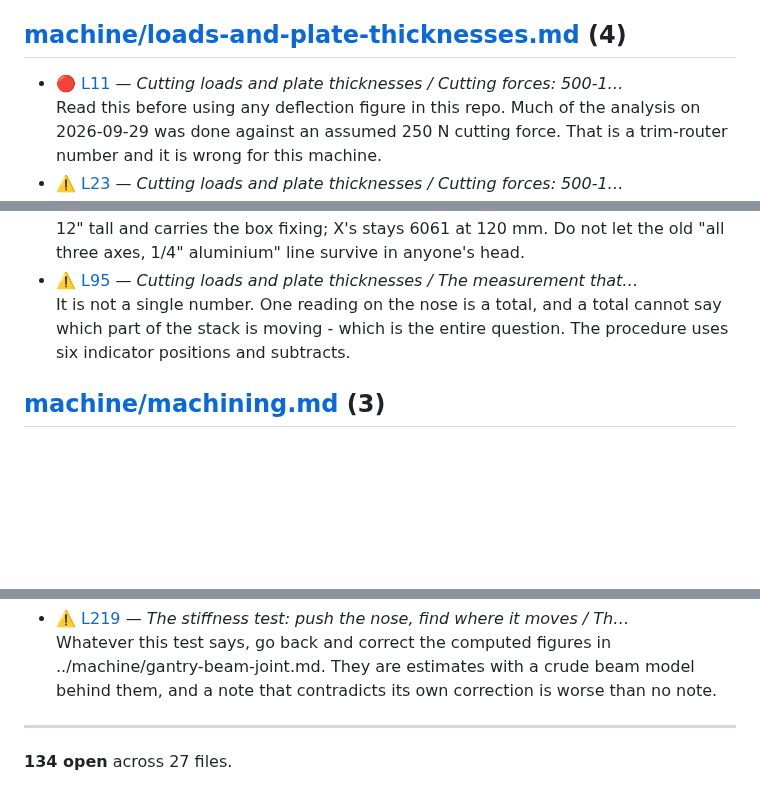
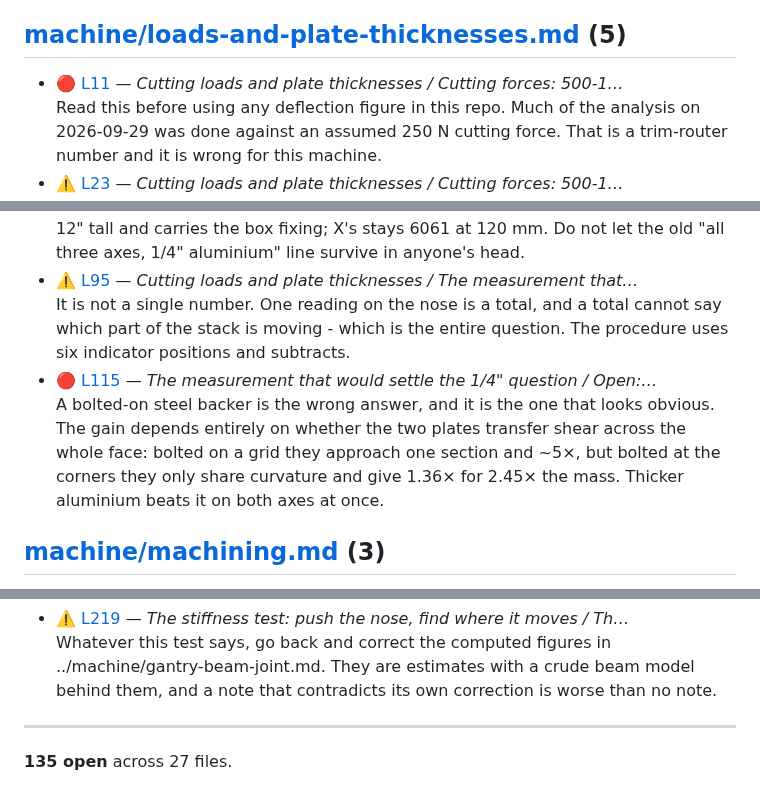
Before and after one commit to ioSenderV2/CNCBuild, a Markdown page: STATUS.md, 3 parts joined by grey strips. Drawn GitHub-style; blank space fills up the shorter version.

```diff
--- a/STATUS.md
+++ b/STATUS.md
@@ -57,12 +57,13 @@ interface, not this file.
 - 🔴 [L526](machine/lateral-stiffness.md#open-how-far-past-the-riser-plane-the-spindle-reaches) — *The lateral fix: tapered front fins, a full-width back pane…*<br>Settle this before the plate is cut. The taper line is one bandsaw pass and cannot be put back.
 - ⚠️ [L534](machine/lateral-stiffness.md#span-deflection-not-a-problem) — *The lateral fix: tapered front fins, a full-width back pane…*<br>0.022 mm is DEAD LOAD - the gantry's own weight. It is not the deflection under cutting force, and it has already been misread that way once. Under the 1000 N envelope the same beam moves roughly 0.065 mm vertically and 0.13 mm fore-aft (indicative only). Fore-aft is the soft axis, by about 2×, because the section is 120 tall and 60 deep and stiffness goes as (height/width)². The full working, and why a single 40×120 was compared and rejected on exactly this, is in gantry-beam-joint.md.
 
-## [machine/loads-and-plate-thicknesses.md](machine/loads-and-plate-thicknesses.md)  (4)
+## [machine/loads-and-plate-thicknesses.md](machine/loads-and-plate-thicknesses.md)  (5)
 
 - 🔴 [L11](machine/loads-and-plate-thicknesses.md#cutting-forces-500-1000-n-not-250) — *Cutting loads and plate thicknesses / Cutting forces: 500-1…*<br>Read this before using any deflection figure in this repo. Much of the analysis on 2026-09-29 was done against an assumed 250 N cutting force. That is a trim-router number and it is wrong for this machine.
 - ⚠️ [L23](machine/loads-and-plate-thicknesses.md#cutting-forces-500-1000-n-not-250) — *Cutting loads and plate thicknesses / Cutting forces: 500-1…*<br>Two corrections, neither of which moves the design target - 2026-09-30:
 - ⚠️ [L61](machine/loads-and-plate-thicknesses.md#plate-and-riser-thicknesses) — *Cutting loads and plate thicknesses / Plate and riser thick…*<br>Y and X back plates are no longer the same part in a different length. Y's is steel, 12" tall and carries the box fixing; X's stays 6061 at 120 mm. Do not let the old "all three axes, 1/4" aluminium" line survive in anyone's head.
 - ⚠️ [L95](machine/loads-and-plate-thicknesses.md#the-measurement-that-would-settle-the-14-question) — *Cutting loads and plate thicknesses / The measurement that…*<br>It is not a single number. One reading on the nose is a total, and a total cannot say which part of the stack is moving - which is the entire question. The procedure uses six indicator positions and subtracts.
+- 🔴 [L115](machine/loads-and-plate-thicknesses.md#open-the-x-carriage-plate-goes-to-58-if-the-stiffness-test-says-it-is-the-compliance) — *The measurement that would settle the 1/4" question / Open:…*<br>A bolted-on steel backer is the wrong answer, and it is the one that looks obvious. The gain depends entirely on whether the two plates transfer shear across the whole face: bolted on a grid they approach one section and ~5×, but bolted at the corners they only share curvature and give 1.36× for 2.45× the mass. Thicker aluminium beats it on both axes at once.
 
 ## [machine/machining.md](machine/machining.md)  (3)
 
@@ -198,4 +199,4 @@ interface, not this file.
 
 ---
 
-**134 open** across 27 files.
+**135 open** across 27 files.
```
Also changed, not shown: INDEX.md (+1 -0 lines), machine/loads-and-plate-thicknesses.md (+33 -2 lines).
